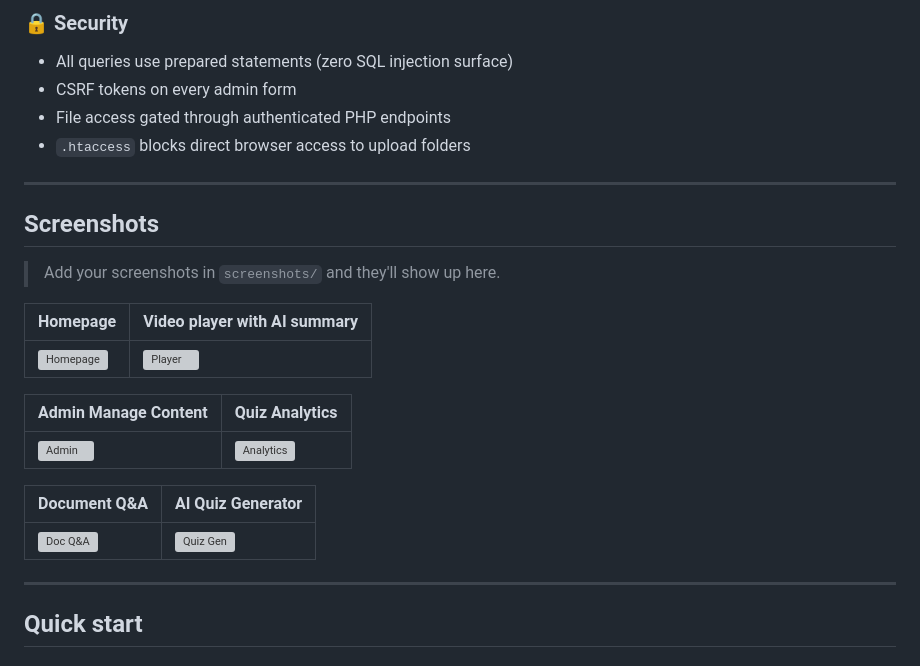
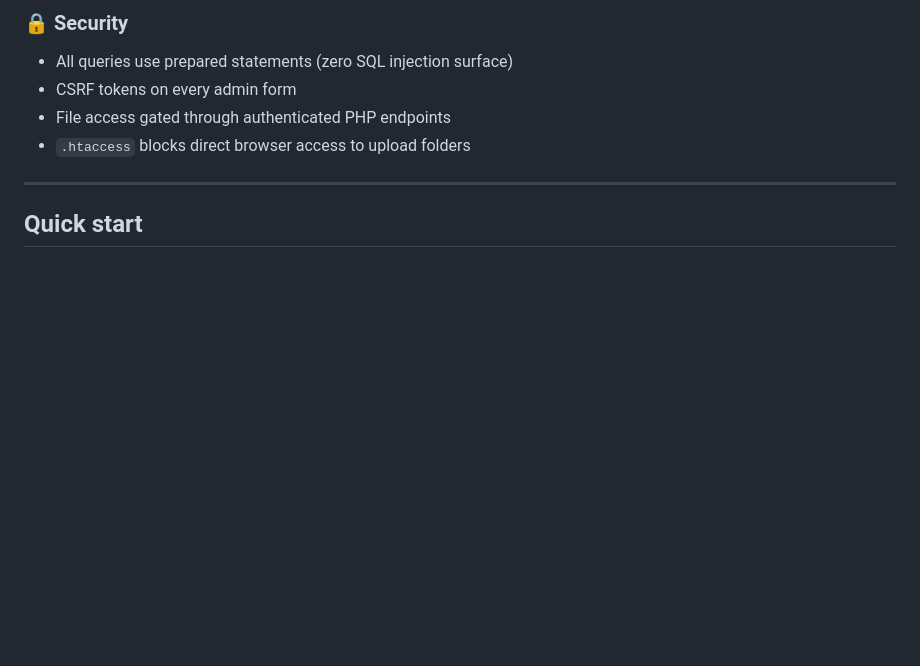
Before and after one commit to priyankaKatiyar35/MediaNest, a Markdown page: README.md, the part around the change. Drawn GitHub-style; blank space fills up the shorter version; grey boxes are pictures that could not be loaded.

Commit message:
Eliminate screenshots section from README
Removed the screenshots section to streamline the README.

```diff
--- a/README.md
+++ b/README.md
@@ -83,23 +83,7 @@ Built from scratch in vanilla PHP and MySQL to be drop-in deployable on any chea
 
 ---
 
-## Screenshots
 
-> Add your screenshots in `screenshots/` and they'll show up here.
-
-| Homepage | Video player with AI summary |
-|---|---|
-| ![Homepage](screenshots/01-homepage.png) | ![Player](screenshots/02-video-summary.png) |
-
-| Admin Manage Content | Quiz Analytics |
-|---|---|
-| ![Admin](screenshots/03-admin-manage.png) | ![Analytics](screenshots/04-quiz-analytics.png) |
-
-| Document Q&A | AI Quiz Generator |
-|---|---|
-| ![Doc Q&A](screenshots/05-document-qa.png) | ![Quiz Gen](screenshots/06-ai-quiz.png) |
-
----
 
 ## Quick start
 
```
